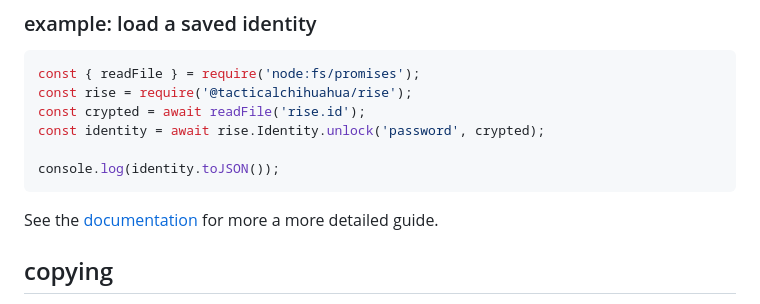
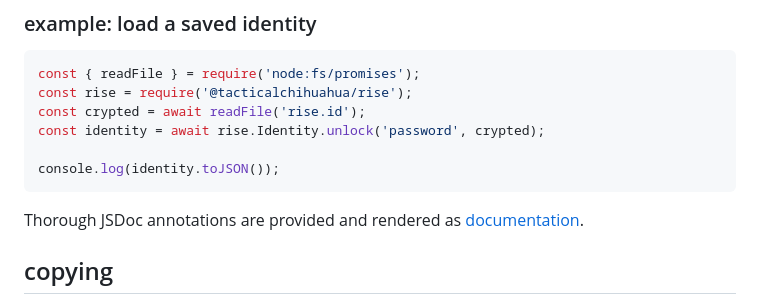
Before and after one commit to 161chihuahuas/rise, a Markdown page: README.md, the part around the change. GitHub-like rendering.

````diff
--- a/README.md
+++ b/README.md
@@ -82,7 +82,7 @@ const identity = await rise.Identity.unlock('password', crypted);
 console.log(identity.toJSON());
 ```
 
-See the [documentation](https://lilyanne.me/rise) for more a more detailed guide.
+Thorough JSDoc annotations are provided and rendered as [documentation](/).
 
 ## copying
 
````
